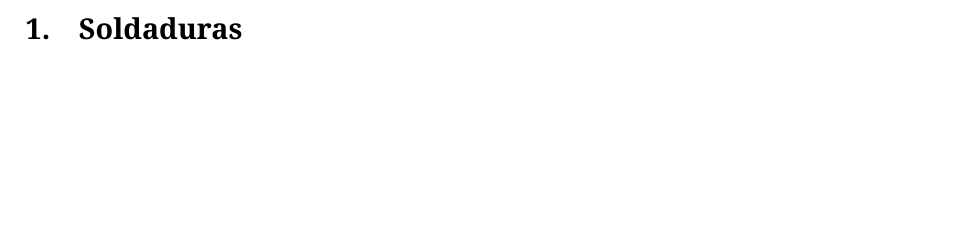
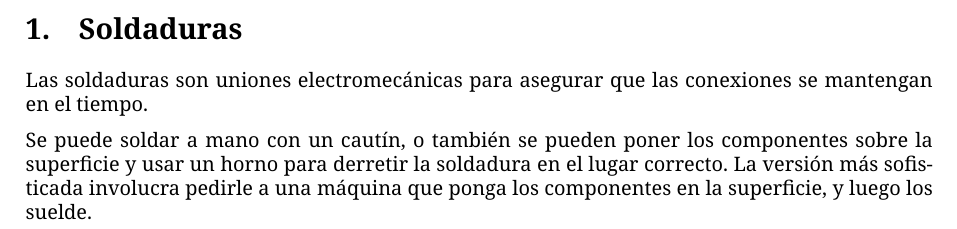
Before and after one commit to montoyamoraga/candidatura-doctorado-artes-y-humanidades, a LaTeX document (capitulos/18-soldaduras.tex): part of the page, cut so that both start at the same text, the shorter picture padded with empty space. Compiled offline with XeLaTeX.

Commit message:
agregar parrafo en soldaduras

```diff
--- a/capitulos/18-soldaduras.tex
+++ b/capitulos/18-soldaduras.tex
@@ -7,6 +7,11 @@
 
 \section{Soldaduras}
 
+Las soldaduras son uniones electromecánicas para asegurar que las conexiones se mantengan en el tiempo.
+
+Se puede soldar a mano con un cautín, o también se pueden poner los componentes sobre la superficie y usar un horno para derretir la soldadura en el lugar correcto. La versión más sofisticada involucra pedirle a una máquina que ponga los componentes en la superficie, y luego los suelde.
+
+
 \newpage
 
 \end{document}
```
